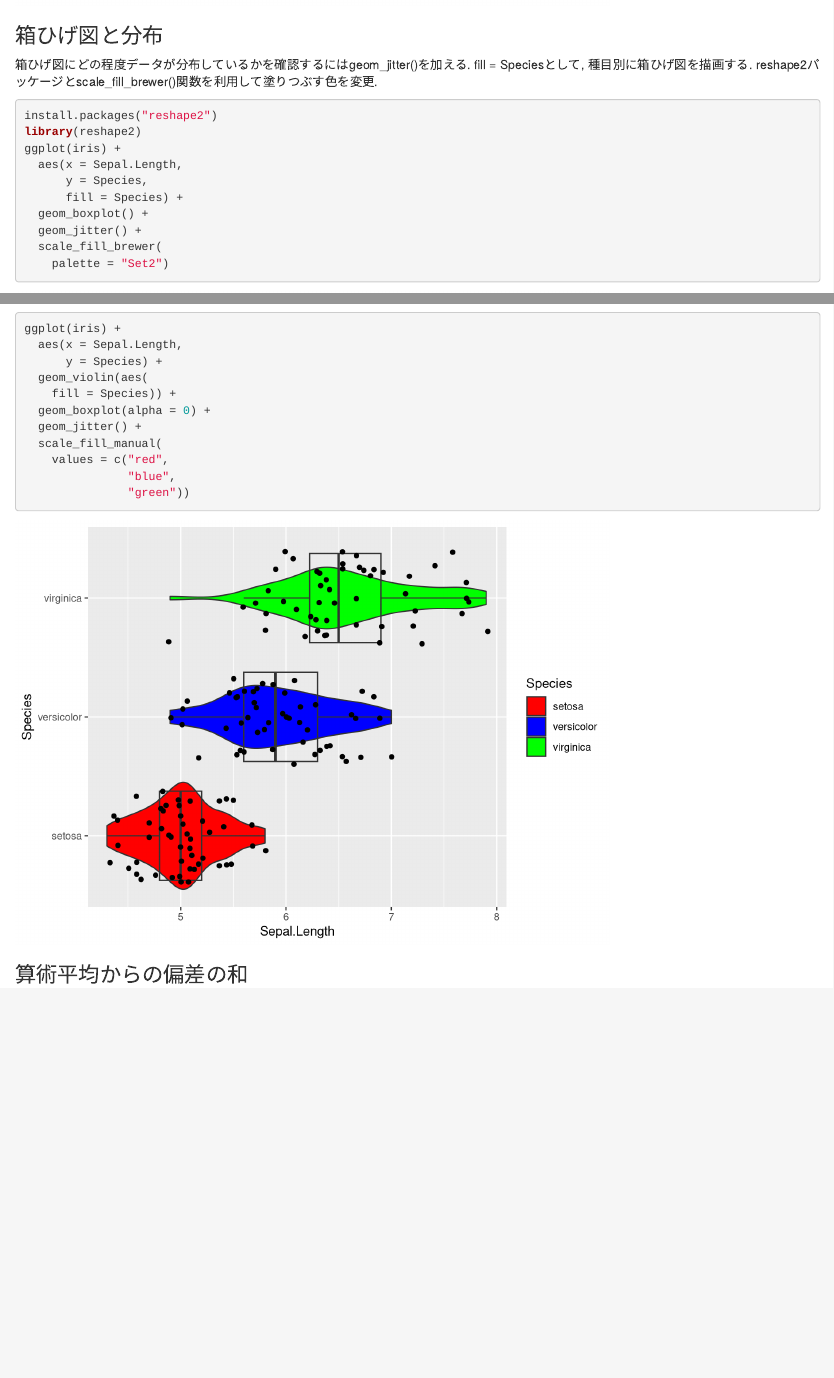
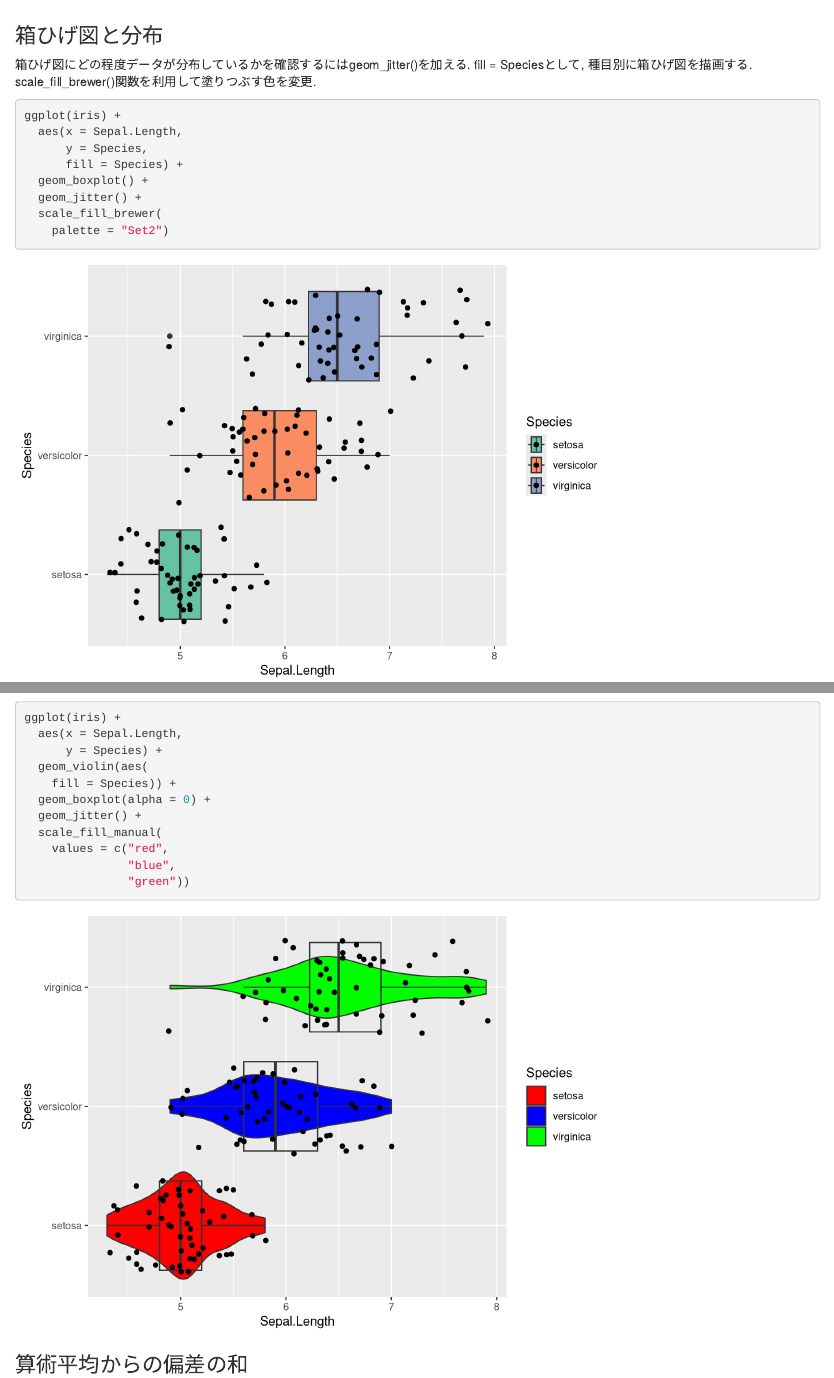
Before and after one commit to N-Yukihiro/Youtube, an R Markdown document (2020/05/variation.Rmd): the page in a window 1100 px wide, from 1170 px down, and a second part further down, joined at a grey line. Rendered offline with R 4.5, knitr and Pandoc, with nearby package versions; code that draws random numbers runs with fixed seeds of ours; some code elsewhere in the file could not run offline.

Commit message:
update variation.Rmd

````diff
--- a/2020/05/variation.Rmd
+++ b/2020/05/variation.Rmd
@@ -36,11 +36,9 @@ ggplot(iris) +
 
 箱ひげ図にどの程度データが分布しているかを確認するにはgeom_jitter()を加える.
 fill = Speciesとして, 種目別に箱ひげ図を描画する.
-reshape2パッケージとscale_fill_brewer()関数を利用して塗りつぶす色を変更.
+scale_fill_brewer()関数を利用して塗りつぶす色を変更.
 
 ```{r}
-install.packages("reshape2")
-library(reshape2)
 ggplot(iris) +
   aes(x = Sepal.Length,
       y = Species,
````
Also changed, not shown: 2020/05/variation.nb.html.
